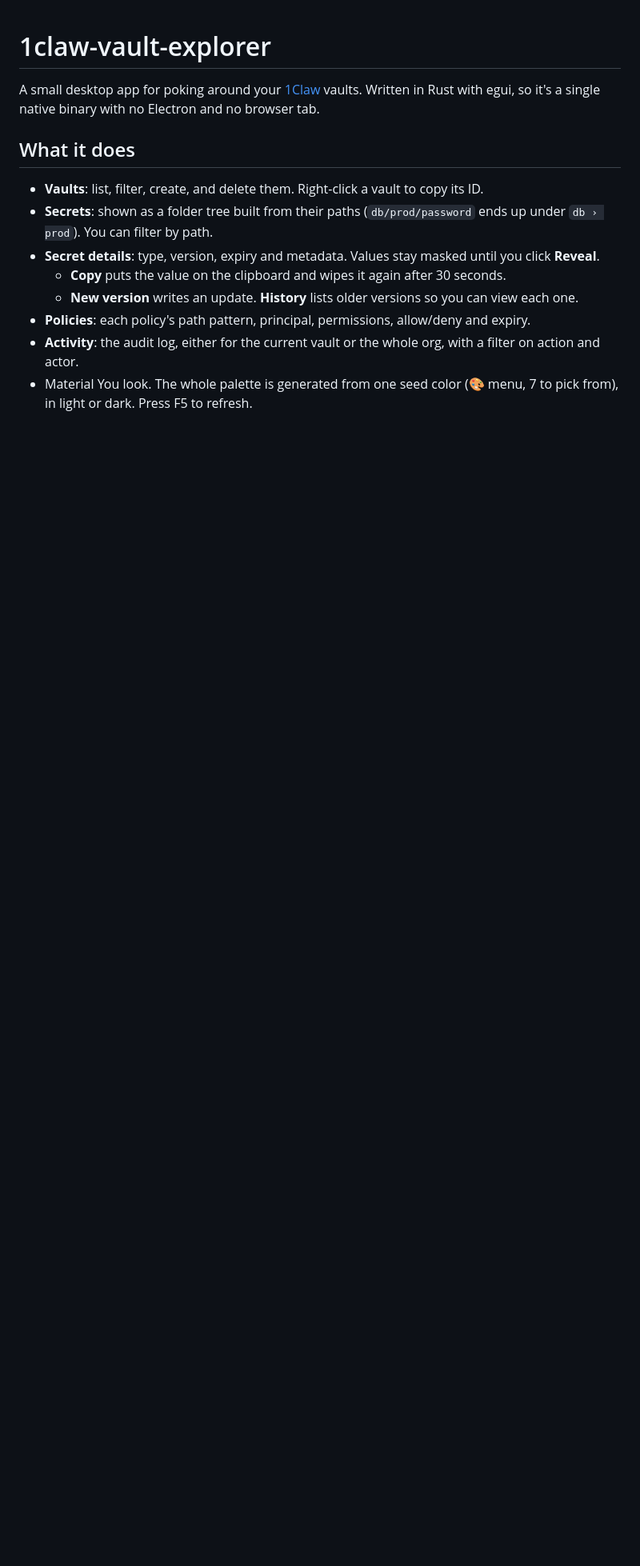
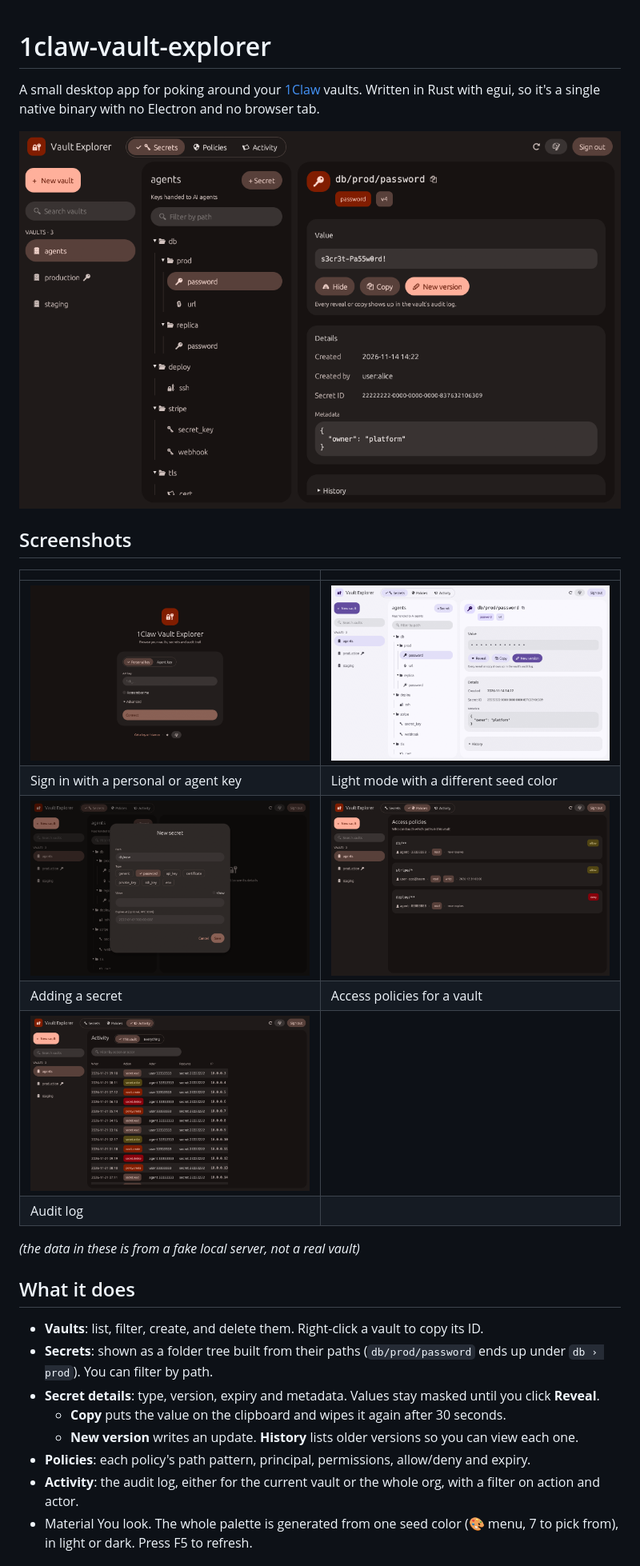
Before and after one commit to Codrax/1claw-vault-explorer, a Markdown page: README.md, the part around the change. Shown at 80% size. GitHub-like rendering; pictures changed too: docs/screenshots/activity.png (added), docs/screenshots/light.png (added), docs/screenshots/login.png (added); blank space fills up the shorter version.

Commit message:
screenshots
Co-Authored-By: Claude Opus 5.5 <noreply@anthropic.com>

```diff
--- a/README.md
+++ b/README.md
@@ -1,6 +1,21 @@
 # 1claw-vault-explorer
 
 A small desktop app for poking around your [1Claw](https://1claw.co) vaults. Written in Rust with egui, so it's a single native binary with no Electron and no browser tab.
+
+![Secrets view](docs/screenshots/secrets.png)
+
+## Screenshots
+
+| | |
+|---|---|
+| ![Sign in](docs/screenshots/login.png) | ![Light theme, violet seed](docs/screenshots/light.png) |
+| Sign in with a personal or agent key | Light mode with a different seed color |
+| ![New secret](docs/screenshots/new-secret.png) | ![Policies](docs/screenshots/policies.png) |
+| Adding a secret | Access policies for a vault |
+| ![Activity](docs/screenshots/activity.png) | |
+| Audit log | |
+
+*(the data in these is from a fake local server, not a real vault)*
 
 ## What it does
 
```
